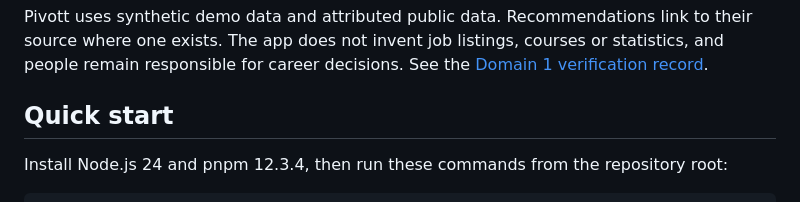
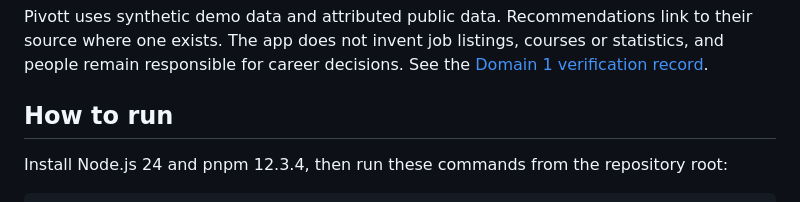
Before and after one commit to truffleloaf/SDC-Hack, a Markdown page: README.md, the part around the change. Rendered like a GitHub page.

```diff
--- a/README.md
+++ b/README.md
@@ -26,7 +26,7 @@ Pivott helps clerical and finance workers in Malaysia examine the tasks in their
 
 Pivott uses synthetic demo data and attributed public data. Recommendations link to their source where one exists. The app does not invent job listings, courses or statistics, and people remain responsible for career decisions. See the [Domain 1 verification record](docs/verification.md).
 
-## Quick start
+## How to run
 
 Install Node.js 24 and pnpm 12.3.4, then run these commands from the repository root:
 
```
